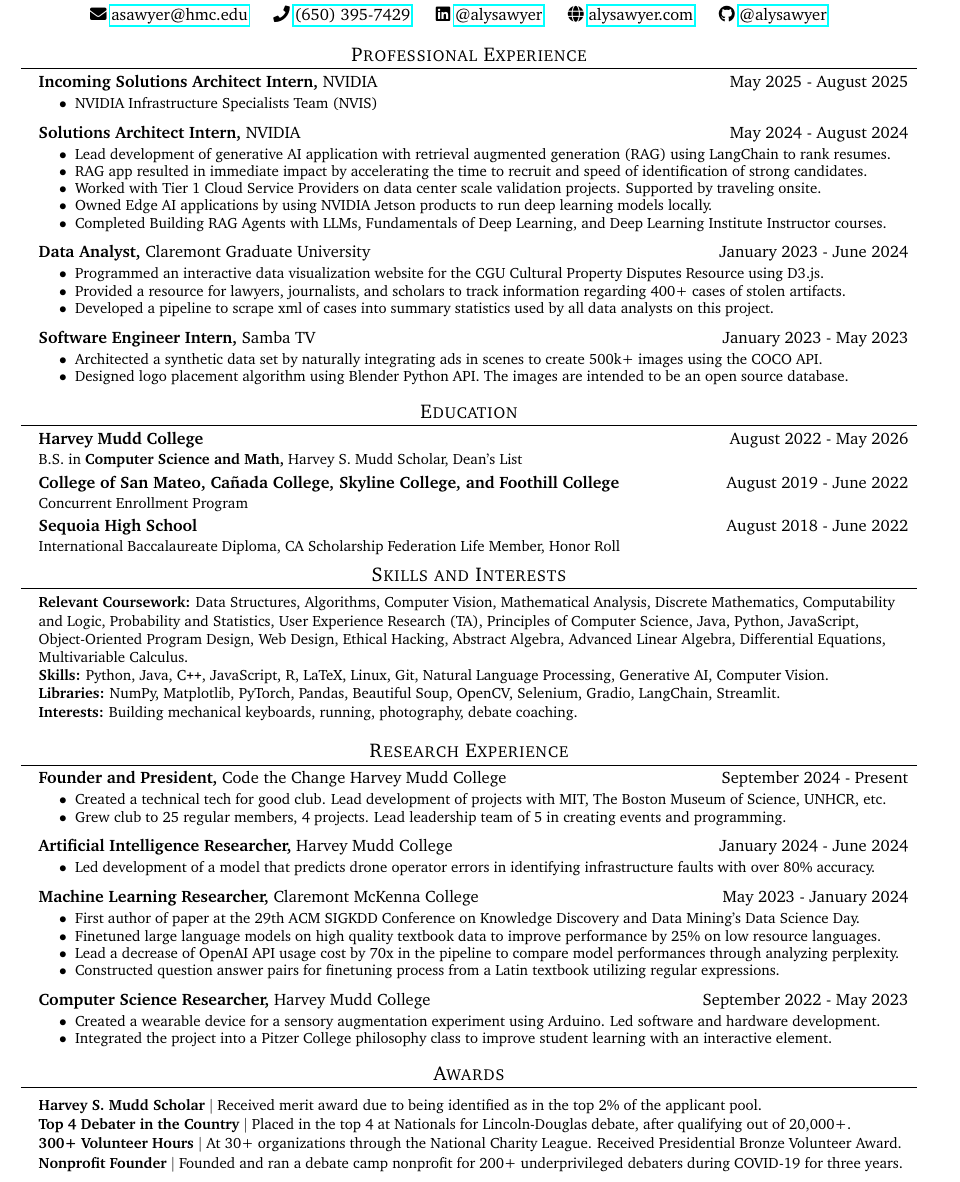
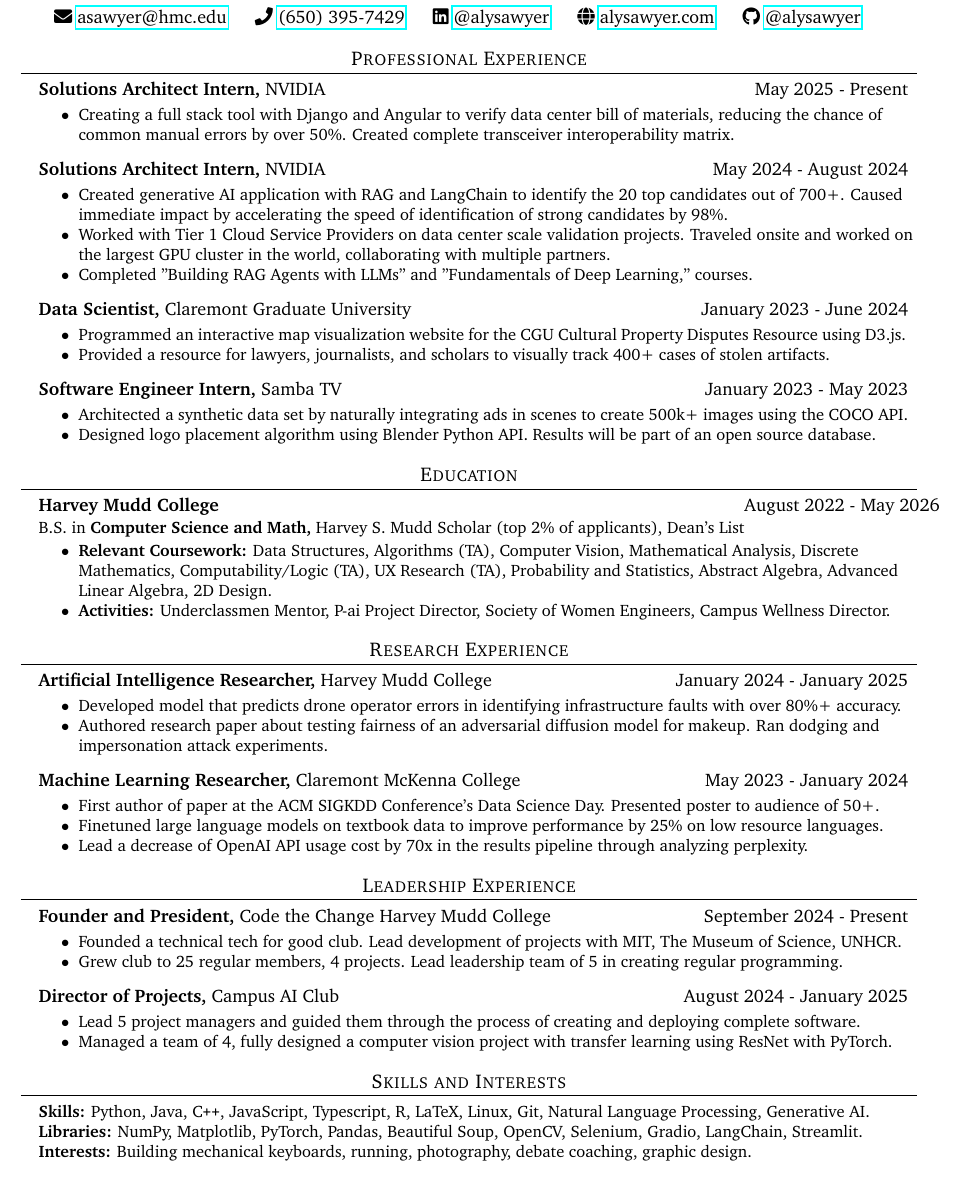
Before and after one commit to alysawyer/resume, a LaTeX CV (alyssa-sawyer-resume.tex): part of the page, cut so that both start at the same text. Compiled offline with pdfLaTeX.

Commit message:
new resume

```diff
--- a/alyssa-sawyer-resume.tex
+++ b/alyssa-sawyer-resume.tex
@@ -5,7 +5,7 @@
 % License : MIT
 %------------------------
 
-\documentclass[letterpaper,10pt]{article}
+\documentclass[letterpaper,11pt]{article}
 \usepackage{hyperref}
 \usepackage{fontawesome5}
 \usepackage{latexsym}
@@ -69,7 +69,7 @@
 % Custom commands
 \newcommand{\resumeItem}[1]{
   \item[$\bullet$]\small{
-    {#1 \vspace{-2pt}}
+    {#1 \vspace{-1pt}}
   }
 }
 
@@ -78,7 +78,7 @@
   \begin{tabular*}{0.97\textwidth}[t]{l@{\extracolsep{\fill}}r}
     \textbf{#1,} #3 & #2 \\
     \ifx&#4&\else\small#4\fi
-  \end{tabular*}\vspace{-5pt}
+  \end{tabular*}\vspace{-4pt}
 }
 
 
@@ -87,24 +87,24 @@
     \begin{tabular*}{0.97\textwidth}[t]{l@{\extracolsep{\fill}}r}
       \textbf{#1} & #2 \\
       {\small#3} & {\small #4} \\
-    \end{tabular*}\vspace{-7pt}
+    \end{tabular*}\vspace{-6pt}
 }
 
 \newcommand{\resumeSubSubheading}[2]{
     \item
     \begin{tabular*}{0.97\textwidth}{l@{\extracolsep{\fill}}r}
       \textit{\small#1} & \textit{\small #2} \\
-    \end{tabular*}\vspace{-7pt}
+    \end{tabular*}\vspace{-6pt}
 }
 
 \newcommand{\resumeProjectHeading}[2]{
     \item
     \begin{tabular*}{0.97\textwidth}{l@{\extracolsep{\fill}}r}
       \small#1 & #2 \\
-    \end{tabular*}\vspace{-7pt}
+    \end{tabular*}\vspace{-6pt}
 }
 
-\newcommand{\resumeSubItem}[1]{\resumeItem{#1}\vspace{-4pt}}
+\newcommand{\resumeSubItem}[1]{\resumeItem{#1}\vspace{-3pt}}
 
 \renewcommand\labelitemii{$\vcenter{\hbox{\tiny$\bullet$}}$}
 
@@ -139,11 +139,13 @@
 
 
   \jobSubheading
-  {Incoming Solutions Architect Intern}{May 2025 - August 2025}
+  {Solutions Architect Intern}{May 2025 - Present}
   {NVIDIA}{}
   \begin{itemize}\small
   \setlength\itemsep{0em}
-    \resumeItem{NVIDIA Infrastructure Specialists Team (NVIS)}
+    \resumeItem{Creating a full stack tool with Django and Angular to verify data center bill of materials, reducing the chance of common manual errors by over 50\%. Created complete transceiver interoperability matrix.}
+    % \resumeItem{Developing complete compatibility matrix for NVIDIA transceivers and cables.}
+    % \resumeItem{Writing blog post on a team of 13 to map out and research an overview of the AI industry.}
   \end{itemize}
 
 
@@ -152,21 +154,21 @@
     {NVIDIA}{}
     \begin{itemize}\small
     \setlength\itemsep{0em}
-      \resumeItem{Lead development of generative AI application with retrieval augmented generation (RAG) using LangChain to rank resumes.}
-      \resumeItem{RAG app resulted in immediate impact by accelerating the time to recruit and speed of identification of strong candidates.}
-      \resumeItem{Worked with Tier 1 Cloud Service Providers on data center scale validation projects. Supported by traveling onsite.}
-      \resumeItem{Owned Edge AI applications by using NVIDIA Jetson products to run deep learning models locally.}
-      \resumeItem{Completed Building RAG Agents with LLMs, Fundamentals of Deep Learning, and Deep Learning Institute Instructor courses. }
+      \resumeItem{Created generative AI application with RAG and LangChain to identify the 20 top candidates out of 700+. Caused immediate impact by accelerating the speed of identification of strong candidates by 98\%.}
+      \resumeItem{Worked with Tier 1 Cloud Service Providers on data center scale validation projects. Traveled onsite and worked on the largest GPU cluster in the world, collaborating with multiple partners.}
+      % \resumeItem{Owned Edge AI applications by using NVIDIA Jetson products to run deep learning models locally.}
+      \resumeItem{Completed "Building RAG Agents with LLMs" and "Fundamentals of Deep Learning," courses.}
+      % \resumeItem{Started certification process for becoming a Deep Learning Institute Instructor, took class and training.}
     \end{itemize}
 
     \jobSubheading
-      {Data Analyst}{January 2023 - June 2024}
+      {Data Scientist}{January 2023 - June 2024}
       {Claremont Graduate University}{}
       \begin{itemize}\small
       \setlength\itemsep{0em}
-        \resumeItem{ Programmed an interactive data visualization website for the CGU Cultural Property Disputes Resource using D3.js.}
-        \resumeItem{ Provided a resource for lawyers, journalists, and scholars to track information regarding 400+ cases of stolen artifacts.}
-        \resumeItem{ Developed a pipeline to scrape xml of cases into summary statistics used by all data analysts on this project. }
+        \resumeItem{ Programmed an interactive map visualization website for the CGU Cultural Property Disputes Resource using D3.js.}
+        \resumeItem{ Provided a resource for lawyers, journalists, and scholars to visually track 400+ cases of stolen artifacts.}
+        % \resumeItem{ Developed a pipeline to scrape xml of cases into summary statistics used by all data analysts on this project. }
       \end{itemize}
 
     \jobSubheading
@@ -175,7 +177,7 @@
       \begin{itemize}\small
       \setlength\itemsep{0em}
         \resumeItem{Architected a synthetic data set by naturally integrating ads in scenes to create 500k+ images using the COCO API.}
-        \resumeItem{ Designed logo placement algorithm using Blender Python API. The images are intended to be an open source database.}
+        \resumeItem{ Designed logo placement algorithm using Blender Python API. Results will be part of an open source database.}
 
       \end{itemize}
   \resumeSubHeadingListEnd
@@ -186,41 +188,96 @@
   \resumeSubHeadingListStart
     \resumeSubheading
       {Harvey Mudd College}{August 2022 - May 2026}
-      {B.S. in \textbf{Computer Science and Math,} Harvey S. Mudd Scholar, Dean's List}{}
-        % \begin{itemize}\small
-        % \setlength\itemsep{0em}
-        % Discrete Mathematics (c), Data Structures/Program Development(c),
-            % \resumeItem{ \textbf{Relevant Coursework:} Data Structures/Program Development, Mathematical Analysis, Discrete Mathematics, Computability and Logic, Probability and Statistics, User Experience Research and Evaluation (TA), Principles of Computer Science.}
-            % \resumeItem{ \textbf{Activities:} Inclusive Campus Mentor, P-ai Project Director, Society of Women Engineers. Prev Wellness Director.}
-          % \end{itemize}
-    \resumeSubheading
-      {College of San Mateo, Cañada College, Skyline College, and Foothill College}{August 2019 - June 2022}
-      {Concurrent Enrollment Program}{}
+      {B.S. in \textbf{Computer Science and Math,} Harvey S. Mudd Scholar (top 2\% of applicants), Dean's List}{}
+        \begin{itemize}\small
+        \setlength\itemsep{0em}
+            \resumeItem{ \textbf{Relevant Coursework:} Data Structures, Algorithms (TA), Computer Vision, Mathematical Analysis, Discrete Mathematics, Computability/Logic (TA), UX Research (TA), Probability and Statistics,  Abstract Algebra, Advanced Linear Algebra, 2D Design.}
+            % \resumeItem{\textbf{Teaching Assistant:} Algorithms, UX Research, Computability/Logic}
+            \resumeItem{ \textbf{Activities:} Underclassmen Mentor, P-ai Project Director, Society of Women Engineers, Campus Wellness Director.}
+          \end{itemize}
+    % \resumeSubheading
+    %   {College of San Mateo, Cañada College, Skyline College, and Foothill College}{August 2019 - June 2022}
+    %   {Concurrent Enrollment Program}{}
         % \begin{itemize}\small
         % \setlength\itemsep{0em}
         %     \resumeItem{ \textbf{Relevant Coursework:} Java Programming Methods, Python Programming, JavaScript for Programmers, Intro to Object-Oriented Program Design, Introduction to Web Design, Ethical Hacking, Linear Algebra, Differential Equations, Calculus III.}
         % \end{itemize}
-    \resumeSubheading
-      {Sequoia High School}{August 2018 - June 2022}
-      {International Baccalaureate Diploma, CA Scholarship Federation Life Member, Honor Roll}{}
+    % \resumeSubheading
+    %   {Sequoia High School}{August 2018 - June 2022}
+    %   {International Baccalaureate Diploma, CA Scholarship Federation Life Member, Honor Roll, Concurrent Enrollment Program}{}
 
 
 
   \resumeSubHeadingListEnd
 
-%-----------PROGRAMMING SKILLS-----------
-\section{Skills and Interests}
-\begin{itemize}[leftmargin=0.15in, label={}]
-   \small{\item{
-   \textbf{Relevant Coursework:}{ Data Structures, Algorithms, Computer Vision, Mathematical Analysis, Discrete Mathematics, Computability and Logic, Probability and Statistics, User Experience Research (TA), Principles of Computer Science, Java, Python, JavaScript, Object-Oriented Program Design, Web Design, Ethical Hacking, Abstract Algebra, Advanced Linear Algebra, Differential Equations, Multivariable Calculus.} \\
-    \textbf{Skills:}{ Python, Java, C\texttt{++}, JavaScript, R, LaTeX, Linux, Git, Natural Language Processing, Generative AI, Computer Vision.} \\
-    \textbf{Libraries:}{ NumPy, Matplotlib, PyTorch, Pandas, Beautiful Soup, OpenCV, Selenium, Gradio, LangChain, Streamlit.} \\
-    % \textbf{Leadership:}{Currently debate coaching and Director of Projects at Project AI club, previously President of debate, mock trial, non profit director}
-    \textbf{Interests:}{ Building mechanical keyboards, running, photography, debate coaching.} \\
-   }}
-\end{itemize}
 
   \section{Research Experience}
+    \resumeSubHeadingListStart
+
+    % \jobSubheading
+    % {Founder and President}{September 2024 - Present}
+    % {Code the Change Harvey Mudd College}{}
+    % \begin{itemize}\small
+    % \setlength\itemsep{0em}
+    %   \resumeItem{ Created a technical tech for good club. Lead development of projects with MIT, The Boston Museum of Science, UNHCR, etc. }
+    %   \resumeItem{ Grew club to 25 regular members, 4 projects. Lead leadership team of 5 in creating events and programming.}
+      % \resumeItem{Used black box optimization with fmin in Javascript and Pokemon API to reverse engineer information in a battle.}
+    % \end{itemize}
+
+      % \jobSubheading
+      % {Machine Learning Researcher}{August 2024 - January 2025}
+      % {Harvey Mudd College}{}
+      % \begin{itemize}\small
+      % \setlength\itemsep{0em}
+      %     % \resumeItem{ Compiled and investigated action attention papers, began development into pipe}
+      %     \resumeItem{Led development of a model that predicts drone operator errors in identifying infrastructure faults with over 80\% accuracy.}
+      % \end{itemize}
+
+      % \jobSubheading
+      % {Director of Projects}{September 2022 - Present}
+      % {P-ai Claremont Colleges Club}{}
+      % \begin{itemize}\small
+      % \setlength\itemsep{0em}
+      %   % \resumeItem{ Supporting and leading 5 project managers and guiding them through the process of creating and deploying an application. }
+      %   \resumeItem{ Managed a team of 4, fully designed a computer vision project with transfer learning using ResNet with PyTorch.}
+      %   % \resumeItem{Used black box optimization with fmin in Javascript and Pokemon API to reverse engineer information in a battle.}
+      % \end{itemize}
+
+      \jobSubheading
+        {Artificial Intelligence Researcher}{January 2024 - January 2025}
+        {Harvey Mudd College}{}
+        \begin{itemize}\small
+        \setlength\itemsep{0em}
+            \resumeItem{Developed model that predicts drone operator errors in identifying infrastructure faults with over 80\%+ accuracy.}
+            \resumeItem{Authored research paper about testing fairness of an adversarial diffusion model for makeup. Ran dodging and impersonation attack experiments.}
+        \end{itemize}
+
+        \jobSubheading
+        {Machine Learning Researcher}{May 2023 - January 2024}
+        {Claremont McKenna College}{}
+        \begin{itemize}\small
+        \setlength\itemsep{0em}
+            \resumeItem{First author of paper at the ACM SIGKDD Conference’s Data Science Day. Presented poster to audience of 50+.}
+            \resumeItem{Finetuned large language models on textbook data to improve performance by 25\% on low resource languages.}
+            \resumeItem{ Lead a decrease of OpenAI API usage cost by 70x in the results pipeline through analyzing perplexity. }
+            % \resumeItem{Constructed question answer pairs for finetuning process from a Latin textbook utilizing regular expressions.}
+        \end{itemize}
+
+        % \jobSubheading
+        % {Computer Science Researcher}{September 2022 - May 2023}
+        % {Harvey Mudd College}{}
+        % \begin{itemize}\small
+        % \setlength\itemsep{0em}
+        %   \resumeItem{ Created a wearable device for a sensory augmentation experiment using Arduino. Led software and hardware development.}
+        %   \resumeItem{ Integrated the project into a Pitzer College philosophy class to improve student learning with an interactive element.}
+        % \end{itemize}
+
+
+    \resumeSubHeadingListEnd
+
+
+
+  \section{Leadership Experience}
     \resumeSubHeadingListStart
 
     \jobSubheading
@@ -228,8 +285,18 @@
     {Code the Change Harvey Mudd College}{}
     \begin{itemize}\small
     \setlength\itemsep{0em}
-      \resumeItem{ Created a technical tech for good club. Lead development of projects with MIT, The Boston Museum of Science, UNHCR, etc. }
-      \resumeItem{ Grew club to 25 regular members, 4 projects. Lead leadership team of 5 in creating events and programming.}
+      \resumeItem{ Founded a technical tech for good club. Lead development of projects with MIT, The Museum of Science, UNHCR. }
+      \resumeItem{ Grew club to 25 regular members, 4 projects. Lead leadership team of 5 in creating regular programming.}
+      % \resumeItem{Used black box optimization with fmin in Javascript and Pokemon API to reverse engineer information in a battle.}
+    \end{itemize}
+
+    \jobSubheading
+    {Director of Projects}{August 2024 - January 2025}
+    {Campus AI Club}{}
+    \begin{itemize}\small
+    \setlength\itemsep{0em}
+        \resumeItem{ Lead 5 project managers and guided them through the process of creating and deploying complete software. }
+        \resumeItem{ Managed a team of 4, fully designed a computer vision project with transfer learning using ResNet with PyTorch.}
       % \resumeItem{Used black box optimization with fmin in Javascript and Pokemon API to reverse engineer information in a battle.}
     \end{itemize}
 
@@ -252,53 +319,67 @@
       %   % \resumeItem{Used black box optimization with fmin in Javascript and Pokemon API to reverse engineer information in a battle.}
       % \end{itemize}
 
-      \jobSubheading
-        {Artificial Intelligence Researcher}{January 2024 - June 2024}
-        {Harvey Mudd College}{}
-        \begin{itemize}\small
-        \setlength\itemsep{0em}
-            \resumeItem{ Led development of a model that predicts drone operator errors in identifying infrastructure faults with over 80\% accuracy.}
-        \end{itemize}
+      % \jobSubheading
+      %   {Artificial Intelligence Researcher}{January 2024 - January 2025}
+      %   {Harvey Mudd College}{}
+      %   \begin{itemize}\small
+      %   \setlength\itemsep{0em}
+      %       \resumeItem{ Led development of a model that predicts drone operator errors in identifying infrastructure faults with over 80\% accuracy.}
+      %       \resumeItem{Researched computer vision algorithims related to TODO}
+      %   \end{itemize}
 
-        \jobSubheading
-        {Machine Learning Researcher}{May 2023 - January 2024}
-        {Claremont McKenna College}{}
-        \begin{itemize}\small
-        \setlength\itemsep{0em}
-            \resumeItem{ First author of paper at the 29th ACM SIGKDD Conference on Knowledge Discovery and Data Mining’s Data Science Day.}
-            \resumeItem{ Finetuned large language models on high quality textbook data to improve performance by 25\% on low resource languages. }
-            \resumeItem{ Lead a decrease of OpenAI API usage cost by 70x in the pipeline to compare model performances through analyzing perplexity. }
-            \resumeItem{Constructed question answer pairs for finetuning process from a Latin textbook utilizing regular expressions.}
-        \end{itemize}
+      %   \jobSubheading
+      %   {Machine Learning Researcher}{May 2023 - January 2024}
+      %   {Claremont McKenna College}{}
+      %   \begin{itemize}\small
+      %   \setlength\itemsep{0em}
+      %       \resumeItem{ First author of paper at the 29th ACM SIGKDD Conference on Knowledge Discovery and Data Mining’s Data Science Day.}
+      %       \resumeItem{ Finetuned large language models on high quality textbook data to improve performance by 25\% on low resource languages. }
+      %       \resumeItem{ Lead a decrease of OpenAI API usage cost by 70x in the pipeline to compare model performances through analyzing perplexity. }
+      %       \resumeItem{Constructed question answer pairs for finetuning process from a Latin textbook utilizing regular expressions.}
+      %   \end{itemize}
 
-        \jobSubheading
-        {Computer Science Researcher}{September 2022 - May 2023}
-        {Harvey Mudd College}{}
-        \begin{itemize}\small
-        \setlength\itemsep{0em}
-          \resumeItem{ Created a wearable device for a sensory augmentation experiment using Arduino. Led software and hardware development.}
-          \resumeItem{ Integrated the project into a Pitzer College philosophy class to improve student learning with an interactive element.}
-        \end{itemize}
+        % \jobSubheading
+        % {Computer Science Researcher}{September 2022 - May 2023}
+        % {Harvey Mudd College}{}
+        % \begin{itemize}\small
+        % \setlength\itemsep{0em}
+        %   \resumeItem{ Created a wearable device for a sensory augmentation experiment using Arduino. Led software and hardware development.}
+        %   \resumeItem{ Integrated the project into a Pitzer College philosophy class to improve student learning with an interactive element.}
+        % \end{itemize}
 
 
     \resumeSubHeadingListEnd
 
 
+%-----------PROGRAMMING SKILLS-----------
+\section{Skills and Interests}
+\begin{itemize}[leftmargin=0.15in, label={}]
+   \small{\item{
+   % \textbf{Relevant Coursework:}{ Data Structures, Algorithms, Computer Vision, Mathematical Analysis, Discrete Mathematics, Computability and Logic, Probability and Statistics, User Experience Research (TA), Principles of Computer Science, Java, Python, JavaScript, Object-Oriented Program Design, Web Design, Ethical Hacking, Abstract Algebra, Advanced Linear Algebra, 2D Design.} \\
+    \textbf{Skills:}{ Python, Java, C\texttt{++}, JavaScript, Typescript, R, LaTeX, Linux, Git, Natural Language Processing, Generative AI.} \\
+    \textbf{Libraries:}{ NumPy, Matplotlib, PyTorch, Pandas, Beautiful Soup, OpenCV, Selenium, Gradio, LangChain, Streamlit.} \\
+    % \textbf{Leadership:}{Currently debate coaching and Director of Projects at Project AI club, previously President of debate, mock trial, non profit director}
+    \textbf{Interests:}{ Building mechanical keyboards, running, photography, debate coaching, graphic design.} \\
+   }}
+\end{itemize}
 
-%-----------Awards-----------
-\section{Awards}
-    \resumeSubHeadingListStart
-    \resumeProjectHeading
-          {\textbf{Harvey S. Mudd Scholar} $|$ Received merit award  due to being identified as in the top 2\% of the applicant pool.}{}
-    \resumeProjectHeading
-          {\textbf{Top 4 Debater in the Country} $|$ Placed in the top 4 at Nationals for Lincoln-Douglas debate, after qualifying out of 20,000+.}{}
-    % \resumeProjectHeading{\textbf{Top Student} $|$ Dean's List at Harvey Mudd College, Honor Roll at Sequoia High School}{}
-    % \resumeProjectHeading
-          \resumeProjectHeading{\textbf{300+ Volunteer Hours} $|$ At 30+ organizations through the National Charity League. Received Presidential Bronze Volunteer Award.}{}
-    %       \resumeProjectHeading
-          \resumeProjectHeading{\textbf{Nonprofit Founder} $|$ Founded and ran a debate camp nonprofit for 200+ underprivileged debaters during COVID-19 for three years.}{}
+% %-----------Awards-----------
+% \section{Awards}
+%     \resumeSubHeadingListStart
+%     \resumeProjectHeading
+%           {\textbf{Harvey S. Mudd Scholar} $|$ Received merit award  due to being identified as in the top 2\% of the applicant pool.}{}
+%     \resumeProjectHeading
+%           {\textbf{Top 4 Debater in the Country} $|$ Placed in the top 4 at Nationals for Lincoln-Douglas debate, after qualifying out of 20,000+.}{}
+%     % \resumeProjectHeading{\textbf{Top Student} $|$ Dean's List at Harvey Mudd College, Honor Roll at Sequoia High School}{}
+%     % \resumeProjectHeading
+%           \resumeProjectHeading{\textbf{300+ Volunteer Hours} $|$ At 30+ organizations through the National Charity League. Received the Presidential Bronze Volunteer Award.}{}
+%     %       \resumeProjectHeading
+%           \resumeProjectHeading{\textbf{Nonprofit Founder} $|$ Founded and ran a debate camp nonprofit for 200+ underprivileged debaters during COVID-19 for three years.}{}
 
-    \resumeSubHeadingListEnd
+%           \resumeProjectHeading{\textbf{Harvey Mudd Datathon Winner} $|$ Created winning data visualization, highlighted on Harvey Mudd website. \href{https://www.hmc.edu/about/2025/06/11/datathon-challenges-students-to-communicate-data-clearly-and-ethically/}{View article}}
+
+%     \resumeSubHeadingListEnd
 
 
 %
```
Also changed, not shown: alyssa-sawyer-resume.pdf.
